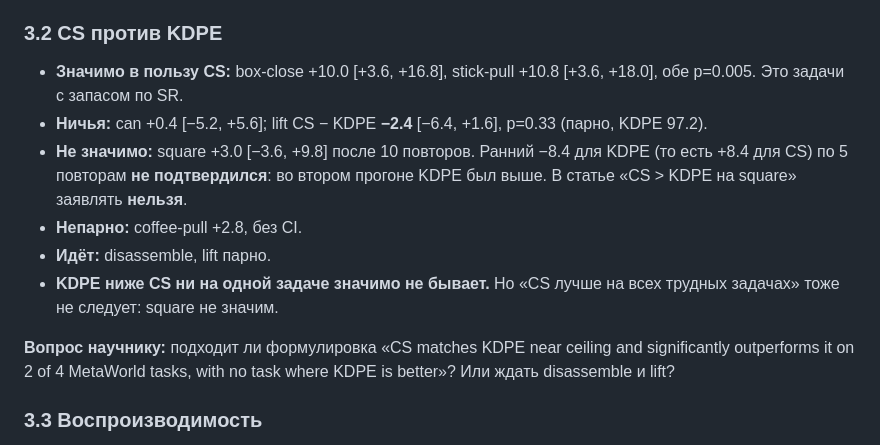
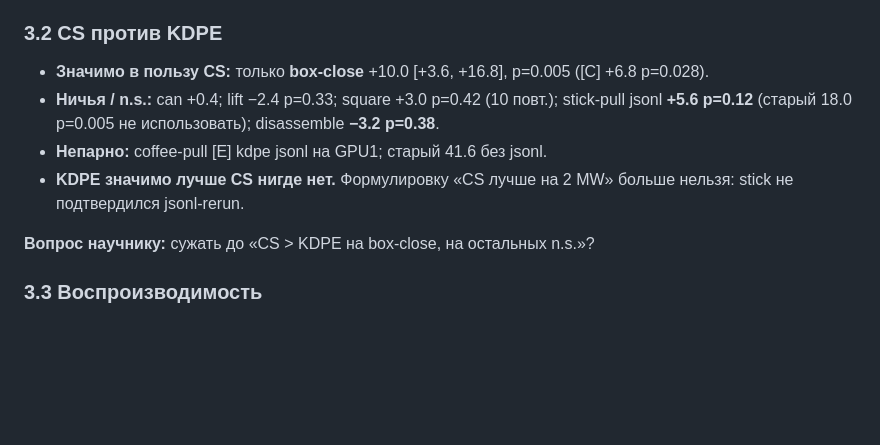
Before and after one commit to Mirageinvo/OAT_BLT_research, a Markdown page: oat/docs/AAMAS27_DUMP.md, the part around the change. Drawn GitHub-style; blank space fills up the shorter version.

Commit message:
docs: drop stale stick-pull p=0.005 claim in dump §3.2
Co-authored-by: Cursor <cursoragent@cursor.com>

```diff
--- a/oat/docs/AAMAS27_DUMP.md
+++ b/oat/docs/AAMAS27_DUMP.md
@@ -210,14 +210,12 @@ CUDA launches N=8/16/32: random 0/0/0 · max_ll 2/1/0 · medoid 7/6/16 · CS 28/
 
 ### 3.2 CS против KDPE
 
-- **Значимо в пользу CS:** box-close +10.0 [+3.6, +16.8], stick-pull +10.8 [+3.6, +18.0], обе p=0.005. Это задачи с запасом по SR.
-- **Ничья:** can +0.4 [−5.2, +5.6]; lift CS − KDPE **−2.4** [−6.4, +1.6], p=0.33 (парно, KDPE 97.2).
-- **Не значимо:** square +3.0 [−3.6, +9.8] после 10 повторов. Ранний −8.4 для KDPE (то есть +8.4 для CS) по 5 повторам **не подтвердился**: во втором прогоне KDPE был выше. В статье «CS > KDPE на square» заявлять **нельзя**.
-- **Непарно:** coffee-pull +2.8, без CI.
-- **Идёт:** disassemble, lift парно.
-- **KDPE ниже CS ни на одной задаче значимо не бывает.** Но «CS лучше на всех трудных задачах» тоже не следует: square не значим.
+- **Значимо в пользу CS:** только **box-close** +10.0 [+3.6, +16.8], p=0.005 ([C] +6.8 p=0.028).
+- **Ничья / n.s.:** can +0.4; lift −2.4 p=0.33; square +3.0 p=0.42 (10 повт.); stick-pull jsonl **+5.6 p=0.12** (старый 18.0 p=0.005 не использовать); disassemble **−3.2 p=0.38**.
+- **Непарно:** coffee-pull [E] kdpe jsonl на GPU1; старый 41.6 без jsonl.
+- **KDPE значимо лучше CS нигде нет.** Формулировку «CS лучше на 2 MW» больше нельзя: stick не подтвердился jsonl-rerun.
 
-**Вопрос научнику:** подходит ли формулировка «CS matches KDPE near ceiling and significantly outperforms it on 2 of 4 MetaWorld tasks, with no task where KDPE is better»? Или ждать disassemble и lift?
+**Вопрос научнику:** сужать до «CS > KDPE на box-close, на остальных n.s.»?
 
 ### 3.3 Воспроизводимость
 
```
